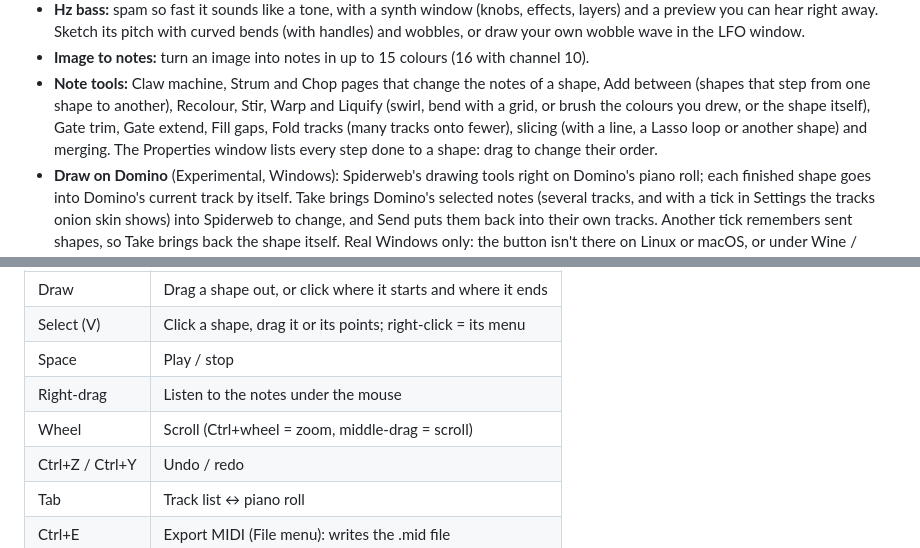
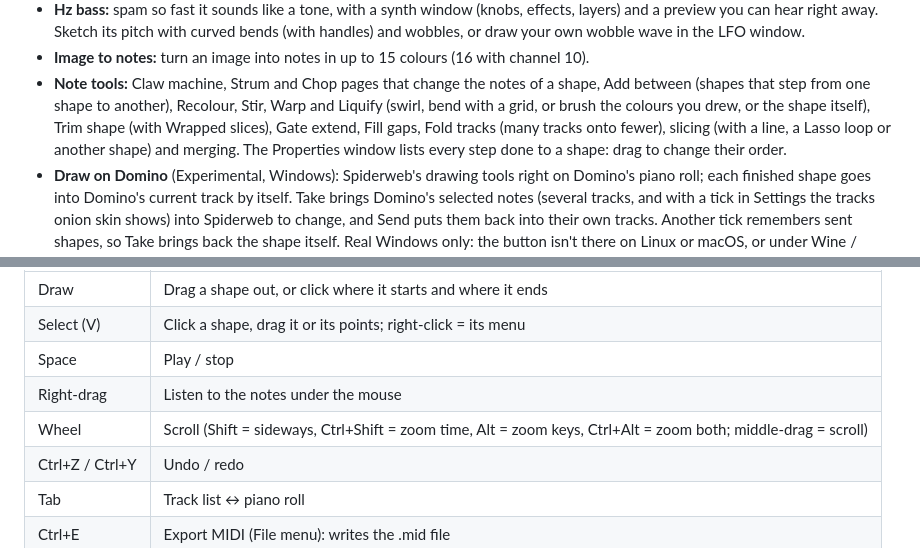
Before and after one commit to UnPrioritized/Spiderweb, a Markdown page: README.md, 2 parts joined by grey strips. Drawn GitHub-style.

Commit message:
Help pages and readmes changed
- Added a Wrapped slices picture to the Trim shape Help page
- Changed the readmes to say Trim shape and list the right wheel zoom keys
- Added the Glissando key R to the Shortcuts page
- Added the held key's row shade to the Glissando page
- Added middle-click to Add between's push pad text
- Changed the use as default pin texts to fit every tool window
- Added tool defaults and Hz shapes to the About page's settings backup list

Co-Authored-By: Claude Opus 5.5 <noreply@anthropic.com>

```diff
--- a/README.md
+++ b/README.md
@@ -33,8 +33,8 @@ Windows, nothing to install. Linux and Windows users can also [run it from sourc
 - **Image to notes:** turn an image into notes in up to 15 colours (16 with channel 10).
 - **Note tools:** Claw machine, Strum and Chop pages that change the notes of a shape, Add between (shapes that step
   from one shape to another), Recolour, Stir, Warp and Liquify (swirl, bend with a grid, or brush the colours you
-  drew, or the shape itself), Gate trim, Gate extend, Fill gaps, Fold tracks (many tracks onto fewer), slicing (with a line, a Lasso loop
-  or another shape) and merging. The Properties window lists every step done to a shape: drag to change their order.
+  drew, or the shape itself), Trim shape (with Wrapped slices), Gate extend, Fill gaps, Fold tracks (many tracks
+  onto fewer), slicing (with a line, a Lasso loop or another shape) and merging. The Properties window lists every step done to a shape: drag to change their order.
 - **Draw on Domino** (Experimental, Windows): Spiderweb's drawing tools right on Domino's piano roll; each finished
   shape goes into Domino's current track by itself. Take brings Domino's selected notes (several tracks, and with a
   tick in Settings the tracks onion skin shows) into Spiderweb to change, and Send puts them back into their
@@ -93,7 +93,7 @@ forward buttons) go back and forth.
 | Select (V) | Click a shape, drag it or its points; right-click = its menu |
 | Space | Play / stop |
 | Right-drag | Listen to the notes under the mouse |
-| Wheel | Scroll (Ctrl+wheel = zoom, middle-drag = scroll) |
+| Wheel | Scroll (Shift = sideways, Ctrl+Shift = zoom time, Alt = zoom keys, Ctrl+Alt = zoom both; middle-drag = scroll) |
 | Ctrl+Z / Ctrl+Y | Undo / redo |
 | Tab | Track list ↔ piano roll |
 | Ctrl+E | Export MIDI (File menu): writes the .mid file |
```
Also changed, not shown: clips/trim-wrapped.png (added), 9 other files.
